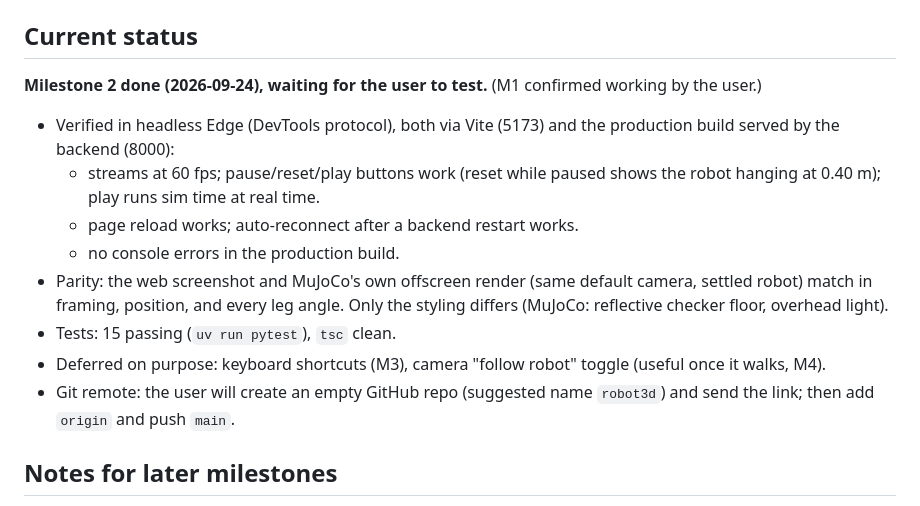
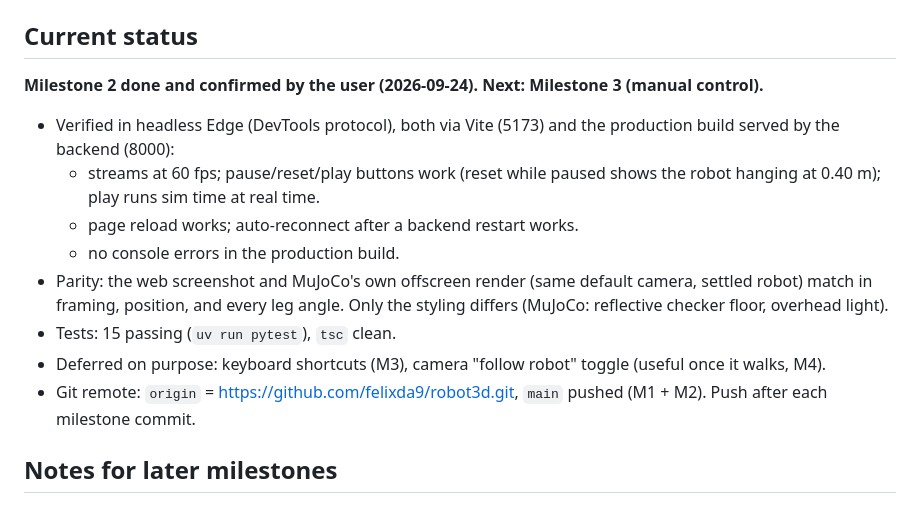
Before and after one commit to felixda9/robot3d, a Markdown page: CLAUDE.md, the part around the change. Rendered like a GitHub page.

Commit message:
CLAUDE.md: record GitHub remote, M2 confirmed

```diff
--- a/CLAUDE.md
+++ b/CLAUDE.md
@@ -204,8 +204,8 @@ web/                    Vite + TypeScript + three.js frontend
 
 ## Current status
 
-**Milestone 2 done (2026-09-24), waiting for the user to test.** (M1 confirmed
-working by the user.)
+**Milestone 2 done and confirmed by the user (2026-09-24). Next: Milestone 3
+(manual control).**
 - Verified in headless Edge (DevTools protocol), both via Vite (5173) and the
   production build served by the backend (8000):
   - streams at 60 fps; pause/reset/play buttons work (reset while paused
@@ -218,8 +218,8 @@ working by the user.)
 - Tests: 15 passing (`uv run pytest`), `tsc` clean.
 - Deferred on purpose: keyboard shortcuts (M3), camera "follow robot" toggle
   (useful once it walks, M4).
-- Git remote: the user will create an empty GitHub repo (suggested name
-  `robot3d`) and send the link; then add `origin` and push `main`.
+- Git remote: `origin` = https://github.com/felixda9/robot3d.git, `main` pushed
+  (M1 + M2). Push after each milestone commit.
 
 ## Notes for later milestones
 
```
